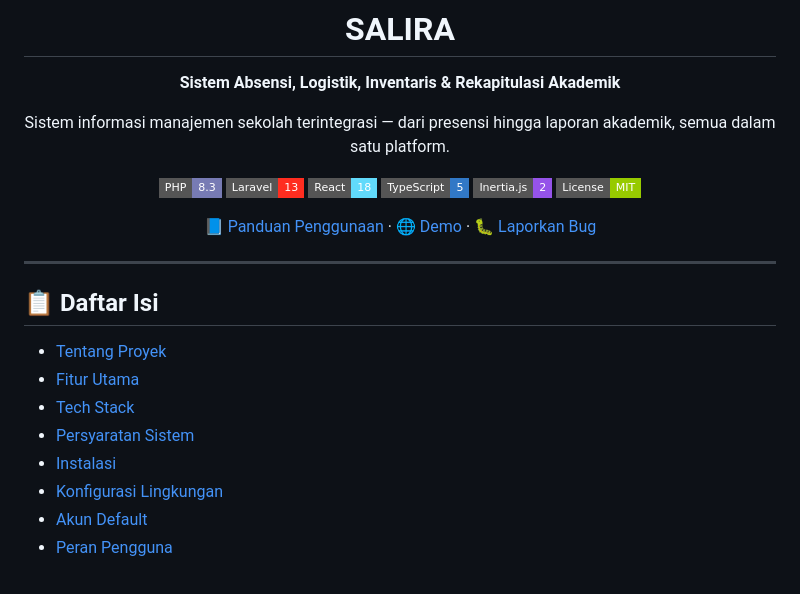
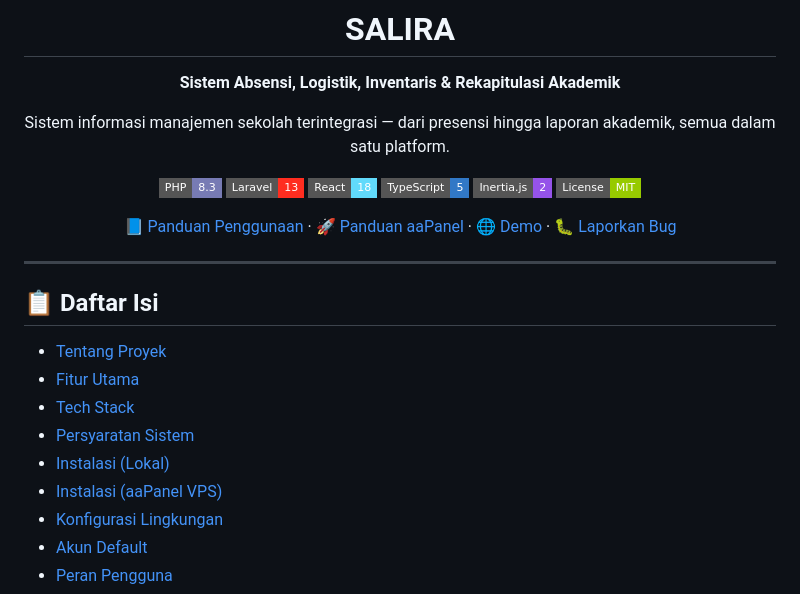
Before and after one commit to yusufburhani20/salira-ppi, a Markdown page: README.md, the part around the change. GitHub-like rendering; badges without logos.

Commit message:
docs: tambah panduan lengkap deployment di aaPanel VPS (DEPLOY_AAPANEL.md)

```diff
--- a/README.md
+++ b/README.md
@@ -15,7 +15,7 @@ Sistem informasi manajemen sekolah terintegrasi — dari presensi hingga laporan
 [![Inertia.js](https://img.shields.io/badge/Inertia.js-2-9553E9?style=flat-square)](https://inertiajs.com)
 [![License](https://img.shields.io/badge/License-MIT-green?style=flat-square)](LICENSE)
 
-[📘 Panduan Penggunaan](PANDUAN.md) · [🌐 Demo](#) · [🐛 Laporkan Bug](https://github.com/yusufburhani20/Salira/issues)
+[📘 Panduan Penggunaan](PANDUAN.md) · [🚀 Panduan aaPanel](DEPLOY_AAPANEL.md) · [🌐 Demo](#) · [🐛 Laporkan Bug](https://github.com/yusufburhani20/Salira/issues)
 
 </div>
 
@@ -27,7 +27,8 @@ Sistem informasi manajemen sekolah terintegrasi — dari presensi hingga laporan
 - [Fitur Utama](#-fitur-utama)
 - [Tech Stack](#-tech-stack)
 - [Persyaratan Sistem](#-persyaratan-sistem)
-- [Instalasi](#-instalasi)
+- [Instalasi (Lokal)](#-instalasi)
+- [Instalasi (aaPanel VPS)](DEPLOY_AAPANEL.md)
 - [Konfigurasi Lingkungan](#-konfigurasi-lingkungan)
 - [Akun Default](#-akun-default)
 - [Peran Pengguna](#-peran-pengguna)
```
Also changed, not shown: DEPLOY_AAPANEL.md (added, +241 -0 lines), PANDUAN.md (+3 -0 lines).
